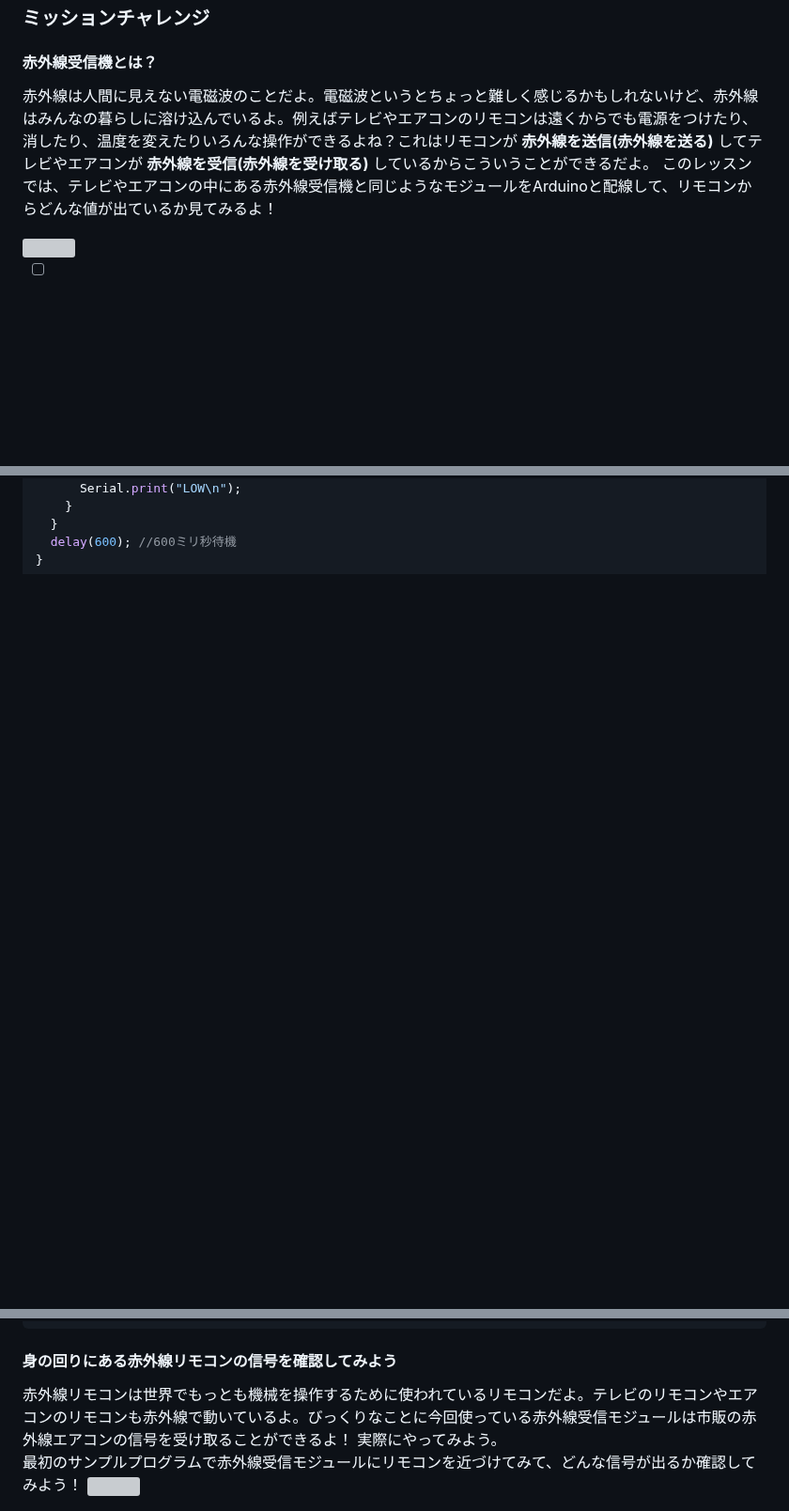
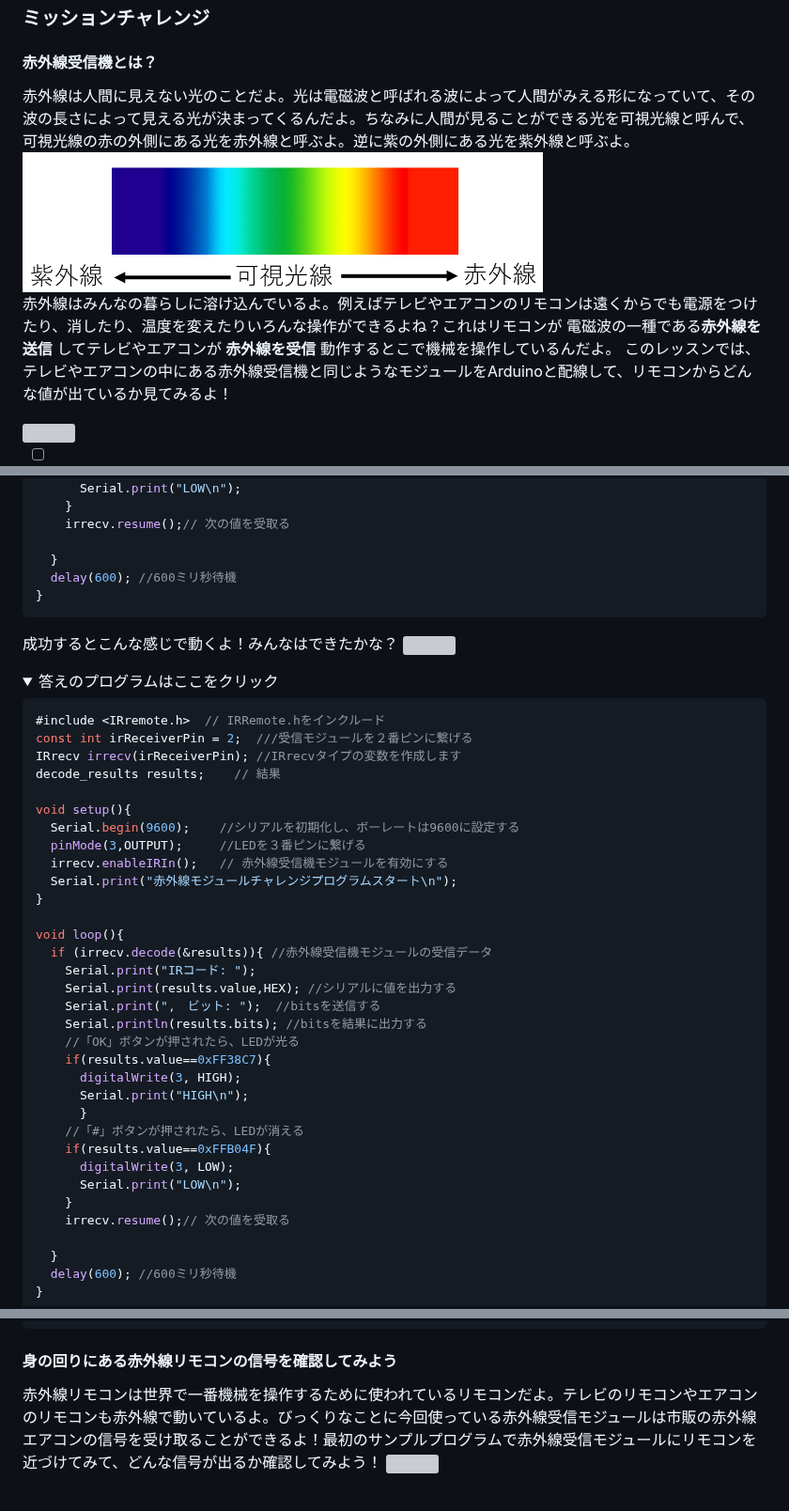
Before and after one commit to kobayashi-makoto2021/robobu, a Markdown page: Lesson_08/lesson8.md, 3 parts joined by grey strips. Shown at 94% size. Drawn GitHub-style; pictures changed too: Lesson_08/image/colorspectrum.png (added); folded sections open; blank space fills up the shorter version; grey boxes are pictures that could not be loaded.

````diff
--- a/Lesson_08/lesson8.md
+++ b/Lesson_08/lesson8.md
@@ -76,7 +76,9 @@ USBを差したら，ArduinoIDEでボードとシリアルポートを指定し
 ### ミッションチャレンジ
 
 #### 赤外線受信機とは？
-赤外線は人間に見えない電磁波のことだよ。電磁波というとちょっと難しく感じるかもしれないけど、赤外線はみんなの暮らしに溶け込んでいるよ。例えばテレビやエアコンのリモコンは遠くからでも電源をつけたり、消したり、温度を変えたりいろんな操作ができるよね？これはリモコンが **赤外線を送信(赤外線を送る)** してテレビやエアコンが **赤外線を受信(赤外線を受け取る)** しているからこういうことができるだよ。
+赤外線は人間に見えない光のことだよ。光は電磁波と呼ばれる波によって人間がみえる形になっていて、その波の長さによって見える光が決まってくるんだよ。ちなみに人間が見ることができる光を可視光線と呼んで、可視光線の赤の外側にある光を赤外線と呼ぶよ。逆に紫の外側にある光を紫外線と呼ぶよ。
+<img src="image/colorspectrum.png" width="70%">
+赤外線はみんなの暮らしに溶け込んでいるよ。例えばテレビやエアコンのリモコンは遠くからでも電源をつけたり、消したり、温度を変えたりいろんな操作ができるよね？これはリモコンが 電磁波の一種である**赤外線を送信** してテレビやエアコンが **赤外線を受信** 動作するとこで機械を操作しているんだよ。
 このレッスンでは、テレビやエアコンの中にある赤外線受信機と同じようなモジュールをArduinoと配線して、リモコンからどんな値が出ているか見てみるよ！
 
 <img src="image/remotecontrol.jpg" width="70%">
@@ -205,6 +216,47 @@ void loop(){
       digitalWrite(3, LOW);
       Serial.print("LOW\n");
     }
+    irrecv.resume();// 次の値を受取る
+
+  }
+  delay(600); //600ミリ秒待機
+}
+```
+成功するとこんな感じで動くよ！みんなはできたかな？
+<img src="image/challenge.gif" width="70%">
+<details><summary>答えのプログラムはここをクリック</summary><div>
+
+```C++
+#include <IRremote.h>  // IRRemote.hをインクルード
+const int irReceiverPin = 2;  ///受信モジュールを２番ピンに繋げる
+IRrecv irrecv(irReceiverPin); //IRrecvタイプの変数を作成します
+decode_results results;    // 結果
+
+void setup(){
+  Serial.begin(9600);    //シリアルを初期化し、ボーレートは9600に設定する
+  pinMode(3,OUTPUT);     //LEDを３番ピンに繋げる
+  irrecv.enableIRIn();   // 赤外線受信機モジュールを有効にする
+  Serial.print("赤外線モジュールチャレンジプログラムスタート\n");
+}
+
+void loop(){
+  if (irrecv.decode(&results)){ //赤外線受信機モジュールの受信データ
+    Serial.print("IRコード: ");
+    Serial.print(results.value,HEX); //シリアルに値を出力する
+    Serial.print(",　ビット: ");  //bitsを送信する
+    Serial.println(results.bits); //bitsを結果に出力する
+    //「OK」ボタンが押されたら、LEDが光る
+    if(results.value==0xFF38C7){
+      digitalWrite(3, HIGH);
+      Serial.print("HIGH\n");
+      }
+    //「#」ボタンが押されたら、LEDが消える
+    if(results.value==0xFFB04F){
+      digitalWrite(3, LOW);
+      Serial.print("LOW\n");
+    }
+    irrecv.resume();// 次の値を受取る
+
   }
   delay(600); //600ミリ秒待機
 }
@@ -213,6 +267,5 @@ void loop(){
 #### 身の回りにある赤外線リモコンの信号を確認してみよう
-赤外線リモコンは世界でもっとも機械を操作するために使われているリモコンだよ。テレビのリモコンやエアコンのリモコンも赤外線で動いているよ。びっくりなことに今回使っている赤外線受信モジュールは市販の赤外線エアコンの信号を受け取ることができるよ！  実際にやってみよう。
-最初のサンプルプログラムで赤外線受信モジュールにリモコンを近づけてみて、どんな信号が出るか確認してみよう！
+赤外線リモコンは世界で一番機械を操作するために使われているリモコンだよ。テレビのリモコンやエアコンのリモコンも赤外線で動いているよ。びっくりなことに今回使っている赤外線受信モジュールは市販の赤外線エアコンの信号を受け取ることができるよ！最初のサンプルプログラムで赤外線受信モジュールにリモコンを近づけてみて、どんな信号が出るか確認してみよう！
 <img src="image/coolercontroloverview.jpg" width="70%">
 
 <img src="image/serialmoniter3.png" width="70%">
````
Also changed, not shown: other parts of Lesson_08/lesson8.md (+23 -13 lines), 3 other files.
